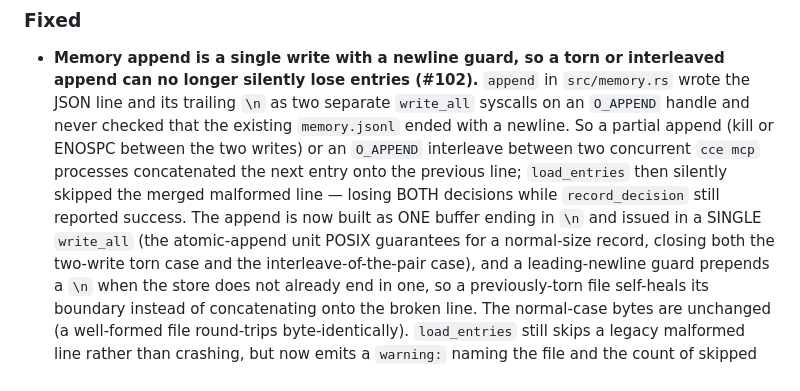
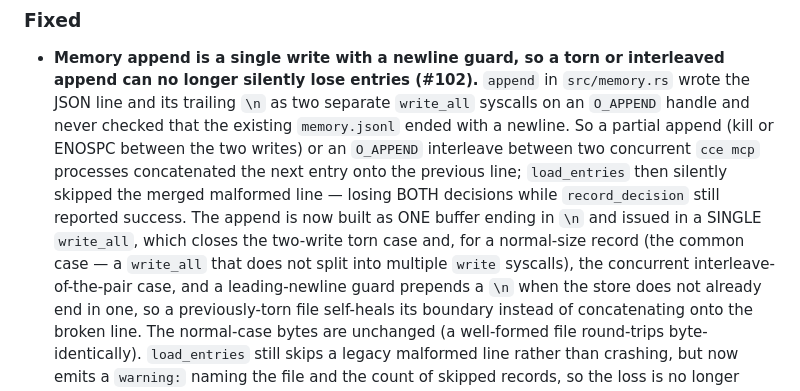
Before and after one commit to Davidslv/cce-rust, a Markdown page: CHANGELOG.md, the part around the change. Drawn GitHub-style.

Commit message:
docs: soften the POSIX-atomicity wording in the #102 changelog entry

```diff
--- a/CHANGELOG.md
+++ b/CHANGELOG.md
@@ -54,9 +54,10 @@ and this project adheres to [Semantic Versioning](https://semver.org/spec/v2.0.0
   concurrent `cce mcp` processes concatenated the next entry onto the previous
   line; `load_entries` then silently skipped the merged malformed line — losing
   BOTH decisions while `record_decision` still reported success. The append is
-  now built as ONE buffer ending in `\n` and issued in a SINGLE `write_all`
-  (the atomic-append unit POSIX guarantees for a normal-size record, closing
-  both the two-write torn case and the interleave-of-the-pair case), and a
+  now built as ONE buffer ending in `\n` and issued in a SINGLE `write_all`,
+  which closes the two-write torn case and, for a normal-size record (the
+  common case — a `write_all` that does not split into multiple `write`
+  syscalls), the concurrent interleave-of-the-pair case, and a
   leading-newline guard prepends a `\n` when the store does not already end in
   one, so a previously-torn file self-heals its boundary instead of
   concatenating onto the broken line. The normal-case bytes are unchanged (a
```
